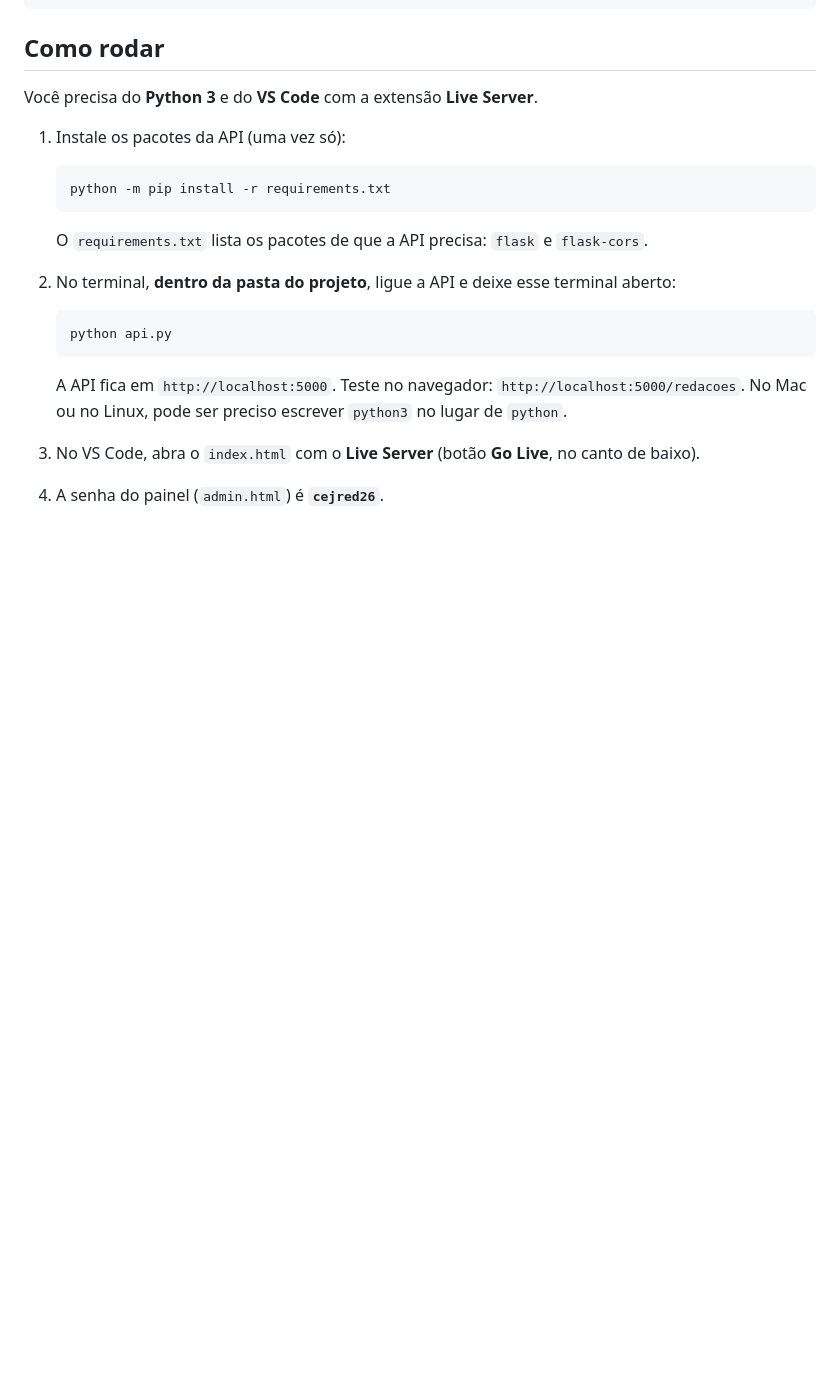
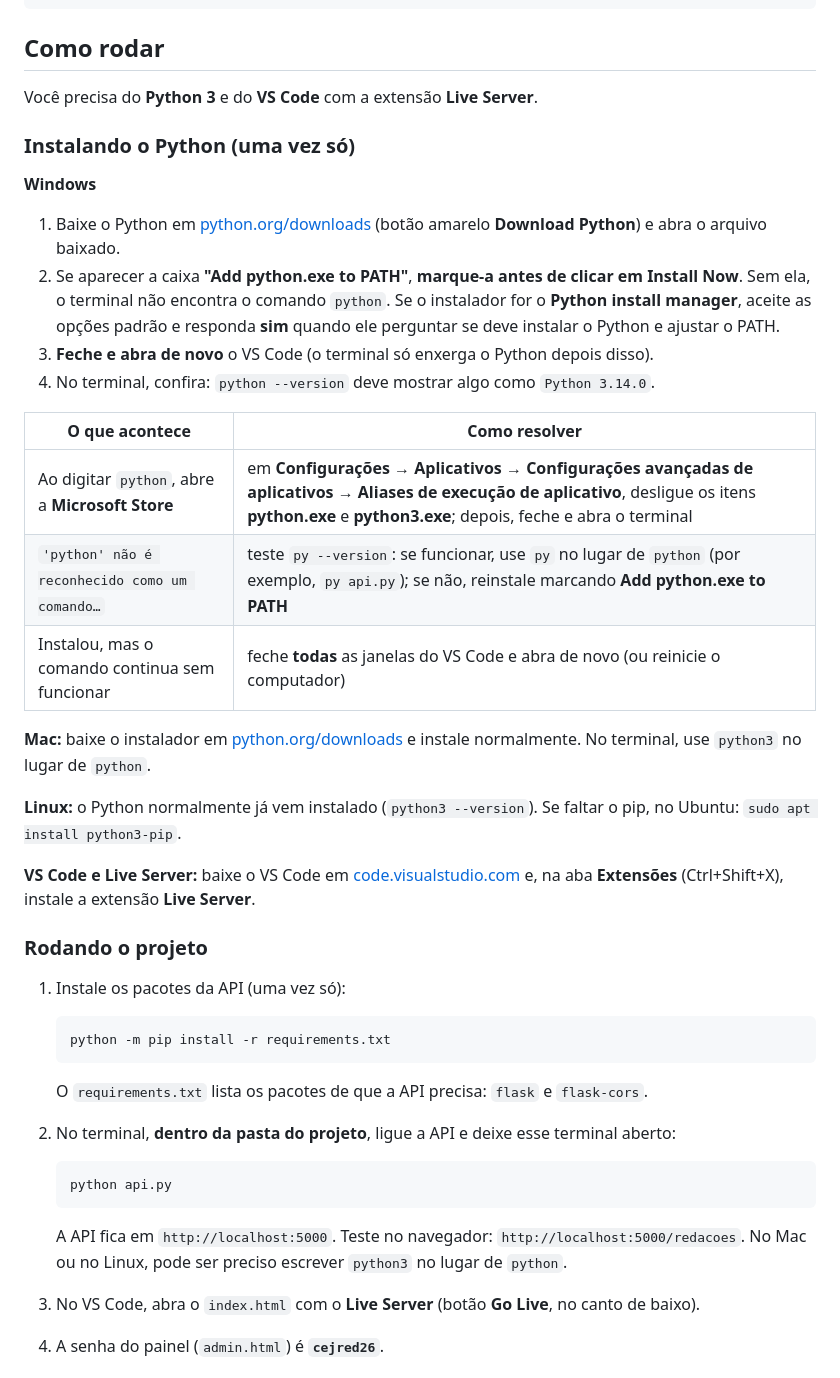
Before and after one commit to Adrielson/banco-redacoes-v1, a Markdown page: README.md, the part around the change. Rendered like a GitHub page; blank space fills up the shorter version.

Commit message:
README: como instalar o Python (e o VS Code com o Live Server)
Passo a passo para Windows, com os problemas mais comuns (PATH, atalho
da Microsoft Store, comando py), e notas curtas para Mac e Linux.

Co-Authored-By: Claude Opus 5.5 <noreply@anthropic.com>
Claude-Session: https://claude.ai/code/session_01NFSK623G8UgRvE8iAiKwAR

```diff
--- a/README.md
+++ b/README.md
@@ -39,6 +39,36 @@ banco-redacoes-v1/
 ## Como rodar
 
 Você precisa do **Python 3** e do **VS Code** com a extensão **Live Server**.
+
+### Instalando o Python (uma vez só)
+
+**Windows**
+
+1. Baixe o Python em [python.org/downloads](https://www.python.org/downloads/) (botão amarelo
+   **Download Python**) e abra o arquivo baixado.
+2. Se aparecer a caixa **"Add python.exe to PATH"**, **marque-a antes de clicar em Install Now**.
+   Sem ela, o terminal não encontra o comando `python`. Se o instalador for o **Python install
+   manager**, aceite as opções padrão e responda **sim** quando ele perguntar se deve instalar o
+   Python e ajustar o PATH.
+3. **Feche e abra de novo** o VS Code (o terminal só enxerga o Python depois disso).
+4. No terminal, confira: `python --version` deve mostrar algo como `Python 3.14.0`.
+
+| O que acontece | Como resolver |
+| --- | --- |
+| Ao digitar `python`, abre a **Microsoft Store** | em **Configurações → Aplicativos → Configurações avançadas de aplicativos → Aliases de execução de aplicativo**, desligue os itens **python.exe** e **python3.exe**; depois, feche e abra o terminal |
+| `'python' não é reconhecido como um comando…` | teste `py --version`: se funcionar, use `py` no lugar de `python` (por exemplo, `py api.py`); se não, reinstale marcando **Add python.exe to PATH** |
+| Instalou, mas o comando continua sem funcionar | feche **todas** as janelas do VS Code e abra de novo (ou reinicie o computador) |
+
+**Mac:** baixe o instalador em [python.org/downloads](https://www.python.org/downloads/) e
+instale normalmente. No terminal, use `python3` no lugar de `python`.
+
+**Linux:** o Python normalmente já vem instalado (`python3 --version`). Se faltar o pip, no
+Ubuntu: `sudo apt install python3-pip`.
+
+**VS Code e Live Server:** baixe o VS Code em [code.visualstudio.com](https://code.visualstudio.com/)
+e, na aba **Extensões** (Ctrl+Shift+X), instale a extensão **Live Server**.
+
+### Rodando o projeto
 
 1. Instale os pacotes da API (uma vez só):
 
```
